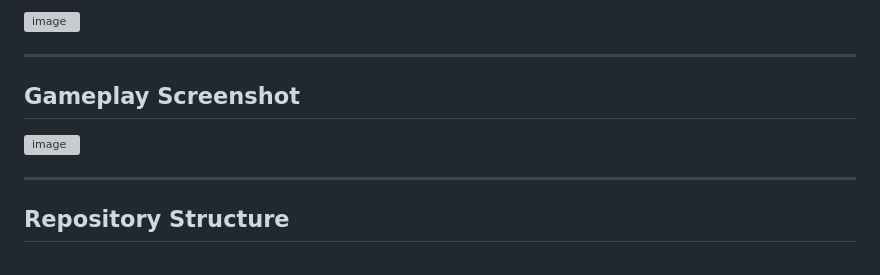
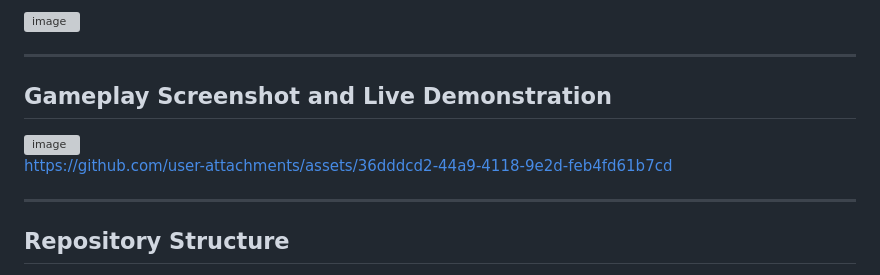
Before and after one commit to gurung-sekai/Pacman-Pathfinding, a Markdown page: README.md, the part around the change. GitHub-like rendering; grey boxes are pictures that could not be loaded.

```diff
--- a/README.md
+++ b/README.md
@@ -35,9 +35,15 @@ The complete development process, from research to testing, is documented in
 
 ---
 
-## Gameplay Screenshot
+## Gameplay Screenshot and Live Demonstration
 
 <img width="582" height="656" alt="image" src="https://github.com/user-attachments/assets/a5979212-5ead-45ac-b1e3-3cddcdeaa60d" />
+
+
+
+
+
+https://github.com/user-attachments/assets/36dddcd2-44a9-4118-9e2d-feb4fd61b7cd
 
 
 
```
